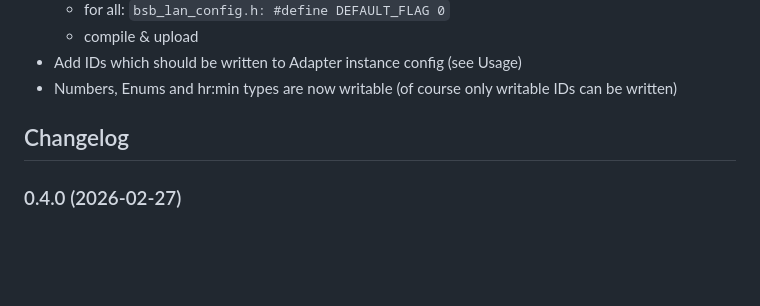
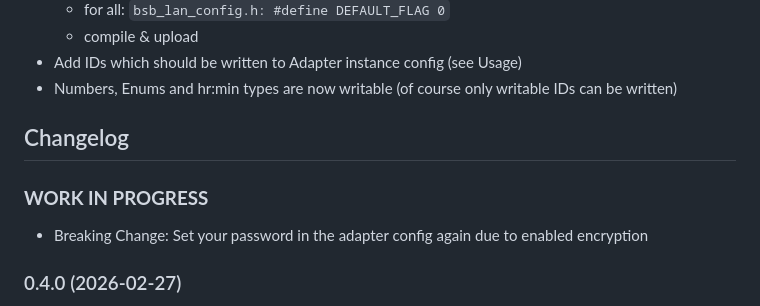
Before and after one commit to hacki11/ioBroker.bsblan, a Markdown page: README.md, the part around the change. GitHub-like rendering; blank space fills up the shorter version.

Commit message:
add breaking change info

```diff
--- a/README.md
+++ b/README.md
@@ -43,6 +43,9 @@ The BSB_LAN Interface brings the BSB (Boiler System Bus) to LAN. This adapter co
     Placeholder for the next version (at the beginning of the line):
     ### **WORK IN PROGRESS**
 -->
+### **WORK IN PROGRESS**
+* Breaking Change: Set your password in the adapter config again due to enabled encryption
+
 ### 0.4.0 (2026-02-27)
 * Maintenance release
 * Setup Eslint 9, Prettier and Dev Container
```
